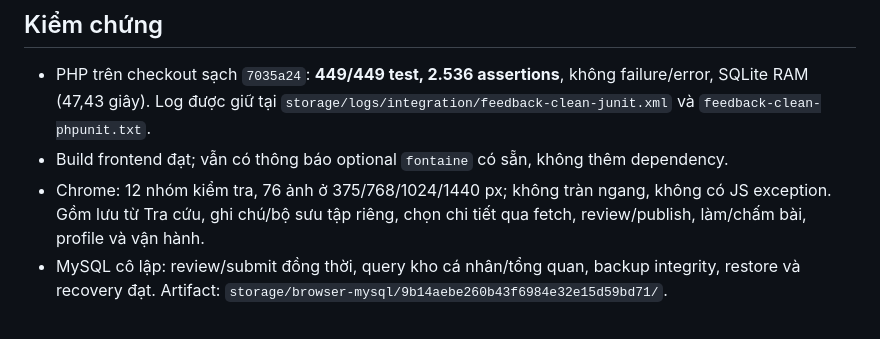
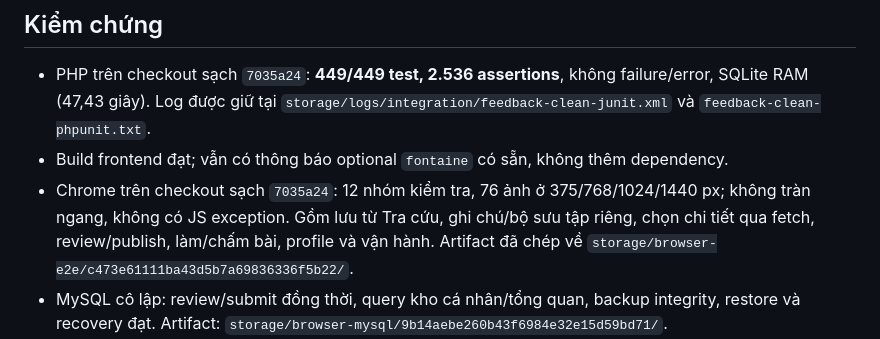
Before and after one commit to DuyLinh0212/Vistiq-v1, a Markdown page: docs/reports/Feedback-2026-10-18.md, the part around the change. Rendered like a GitHub page.

Commit message:
docs: attach final browser verification evidence

```diff
--- a/docs/reports/Feedback-2026-10-18.md
+++ b/docs/reports/Feedback-2026-10-18.md
@@ -15,7 +15,7 @@ Mốc trước sửa: `develop` tại `eefb371`. Code chính: `43cfe80`, bổ su
 
 - PHP trên checkout sạch `7035a24`: **449/449 test, 2.536 assertions**, không failure/error, SQLite RAM (47,43 giây). Log được giữ tại `storage/logs/integration/feedback-clean-junit.xml` và `feedback-clean-phpunit.txt`.
 - Build frontend đạt; vẫn có thông báo optional `fontaine` có sẵn, không thêm dependency.
-- Chrome: 12 nhóm kiểm tra, 76 ảnh ở 375/768/1024/1440 px; không tràn ngang, không có JS exception. Gồm lưu từ Tra cứu, ghi chú/bộ sưu tập riêng, chọn chi tiết qua fetch, review/publish, làm/chấm bài, profile và vận hành.
+- Chrome trên checkout sạch `7035a24`: 12 nhóm kiểm tra, 76 ảnh ở 375/768/1024/1440 px; không tràn ngang, không có JS exception. Gồm lưu từ Tra cứu, ghi chú/bộ sưu tập riêng, chọn chi tiết qua fetch, review/publish, làm/chấm bài, profile và vận hành. Artifact đã chép về `storage/browser-e2e/c473e61111ba43d5b7a69836336f5b22/`.
 - MySQL cô lập: review/submit đồng thời, query kho cá nhân/tổng quan, backup integrity, restore và recovery đạt. Artifact: `storage/browser-mysql/9b14aebe260b43f6984e32e15d59bd71/`.
 - Migration bộ sưu tập đã kiểm tra cài mới và chạy trên DB hiện tại bằng đúng file `2026_10_18_230000_create_personal_knowledge_collections.php`: thêm bảng và cột nullable, không xóa dữ liệu. Không chạy restore hoặc `migrate:fresh` trên DB đang dùng.
 - Fresh checkout phát hiện template CSV trong ZIP và file được checkout có LF/CRLF khác nhau; phép so sánh test được chuẩn hóa newline, vẫn kiểm tra toàn bộ nội dung. Không thay validation hoặc đáp án nghiệp vụ.
```
